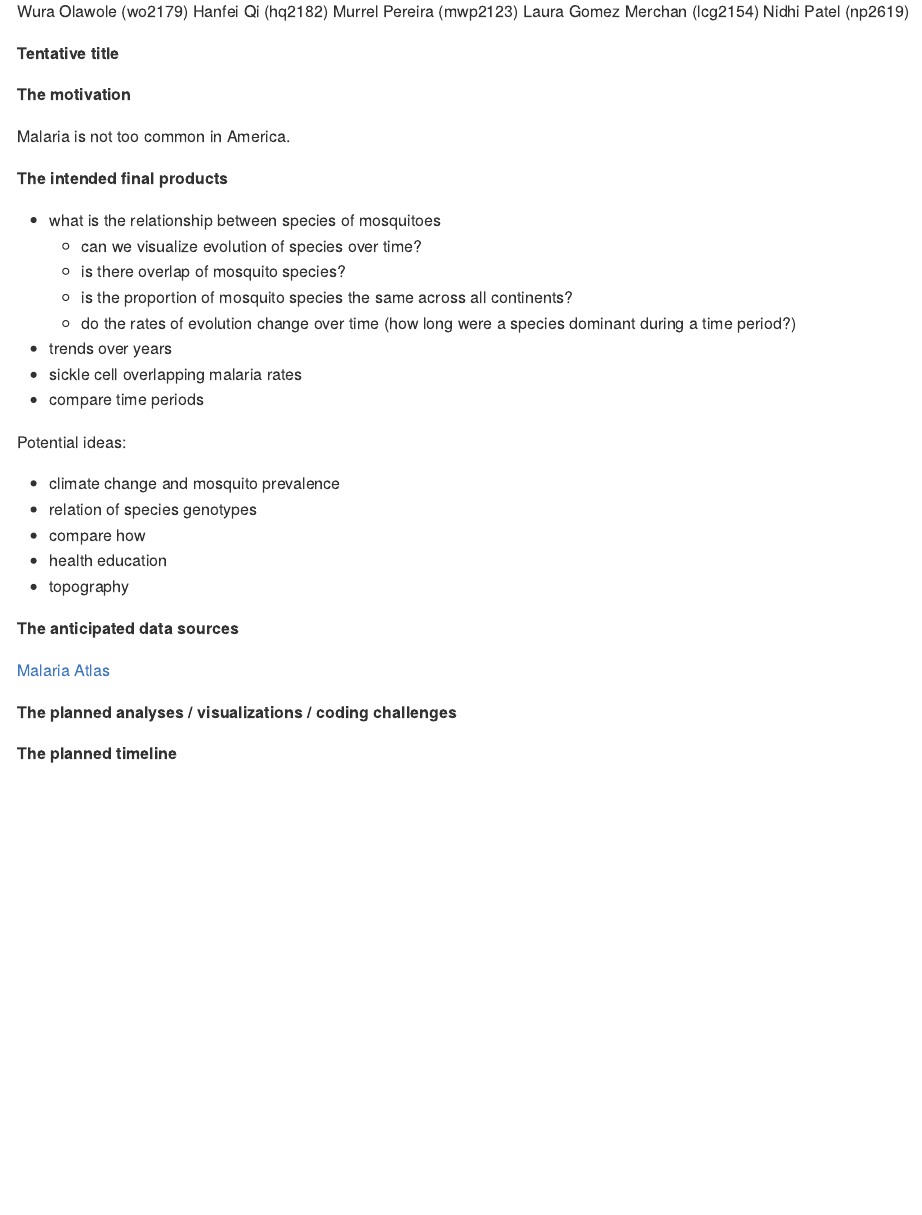
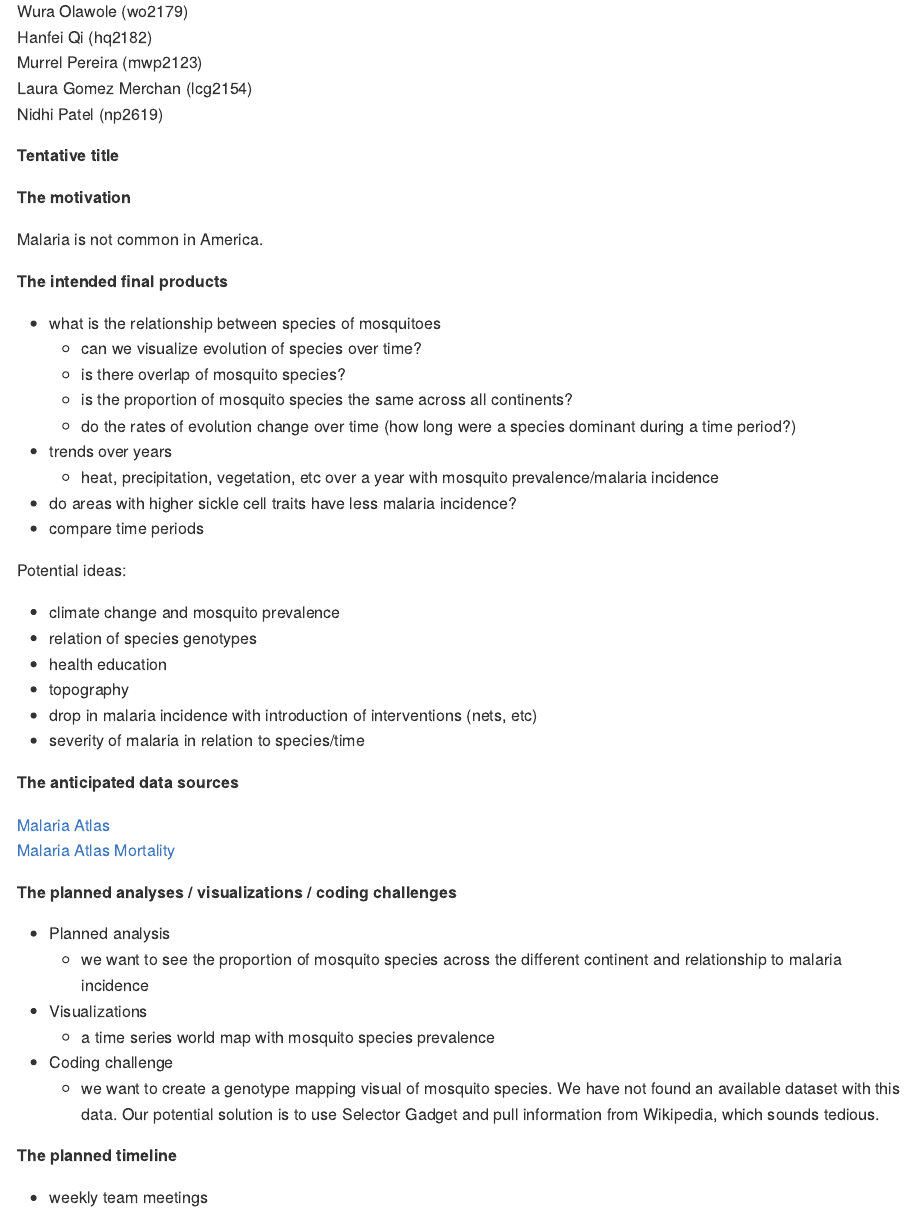
Before and after one commit to nidhipalak/Malaria, an R Markdown document (proposal.Rmd): the page in a window 1100 px wide, from 190 px down. The pictures show the output file proposal.md that the author committed with the source, drawn offline in the style of GitHub.

Commit message:
proposal- planned analysis

```diff
--- a/proposal.Rmd
+++ b/proposal.Rmd
@@ -7,18 +7,18 @@ output: github_document
 
 **The group members**
 
-Wura Olawole (wo2179)
-Hanfei Qi (hq2182)
-Murrel Pereira (mwp2123)
-Laura Gomez Merchan (lcg2154)
-Nidhi Patel (np2619)
+Wura Olawole (wo2179) <br>
+Hanfei Qi (hq2182)<br>
+Murrel Pereira (mwp2123)<br>
+Laura Gomez Merchan (lcg2154)<br>
+Nidhi Patel (np2619)<br>
 
 **Tentative title**
 
 
 **The motivation**
 
-Malaria is not too common in America.
+Malaria is not common in America.
 
 **The intended final products**
 
@@ -28,23 +28,35 @@ Malaria is not too common in America.
     *   is the proportion of mosquito species the same across all continents?
     *   do the rates of evolution change over time (how long were a species dominant during a time period?)
 *   trends over years
-*   sickle cell overlapping malaria rates
+    *   heat, precipitation, vegetation, etc over a year with mosquito prevalence/malaria incidence
+*   do areas with higher sickle cell traits have less malaria incidence?
 *   compare time periods
 
 Potential ideas:
 
 *   climate change and mosquito prevalence
 *   relation of species genotypes
-*   compare how
 *   health education
 *   topography
+*   drop in malaria incidence with introduction of interventions (nets, etc)
+*   severity of malaria in relation to species/time
 
 **The anticipated data sources**
 
-[Malaria Atlas](https://malariaatlas.org/api-docs/)
+[Malaria Atlas](https://malariaatlas.org/api-docs/) <br>
+[Malaria Atlas Mortality](https://malariaatlas.org/malaria-burden-data-download/)
+
 
 
 **The planned analyses / visualizations / coding challenges**
 
+*   Planned analysis
+    * we want to see the proportion of mosquito species across the different continent and relationship to malaria incidence
+*   Visualizations
+    * a time series world map with mosquito species prevalence
+*   Coding challenge
+    *   we want to create a genotype mapping visual of mosquito species. We have not found an available dataset with this data. Our potential solution is to use Selector Gadget and pull information from Wikipedia, which sounds tedious.
 
 **The planned timeline**
+
+*   weekly team meetings
```
Also changed, not shown: proposal.md.
